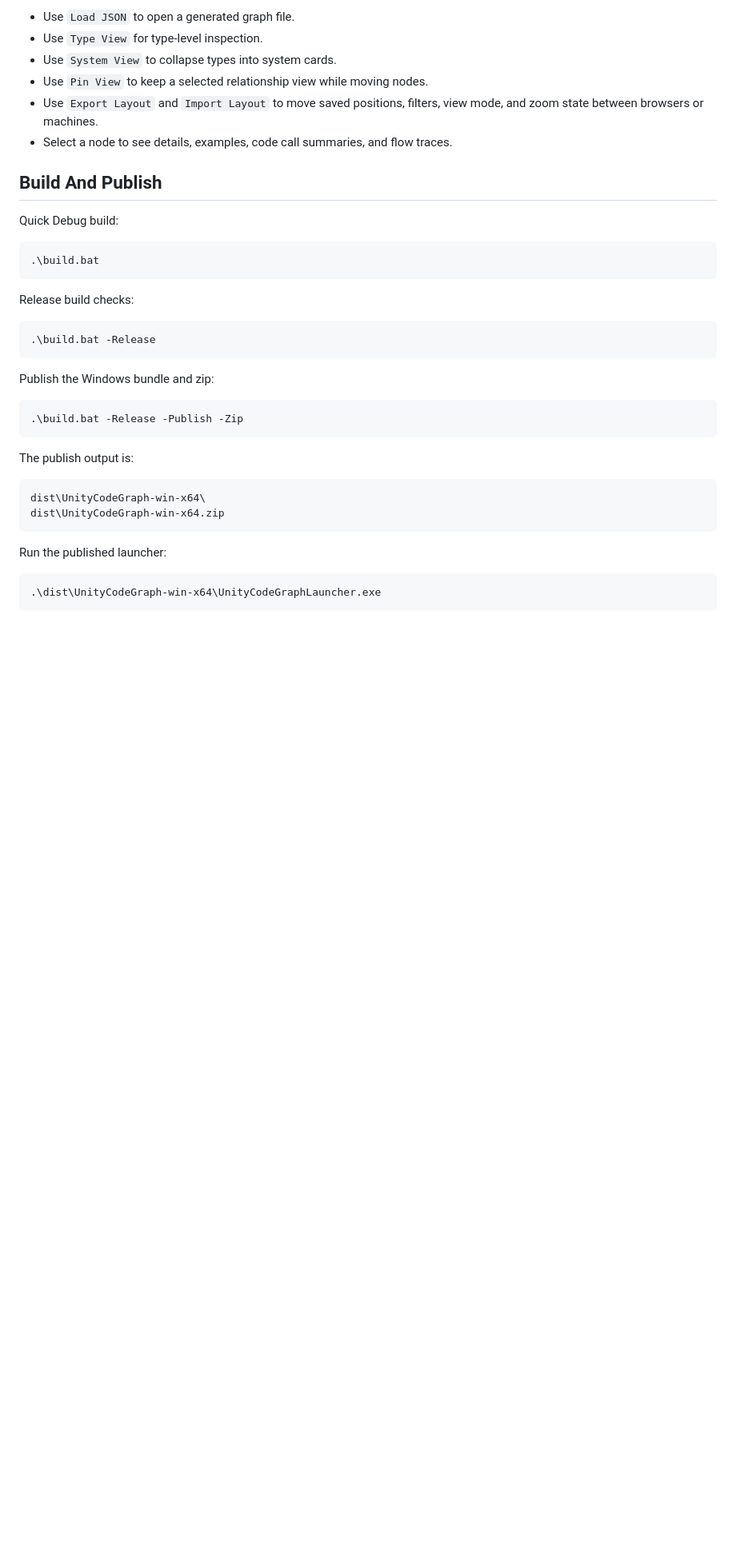
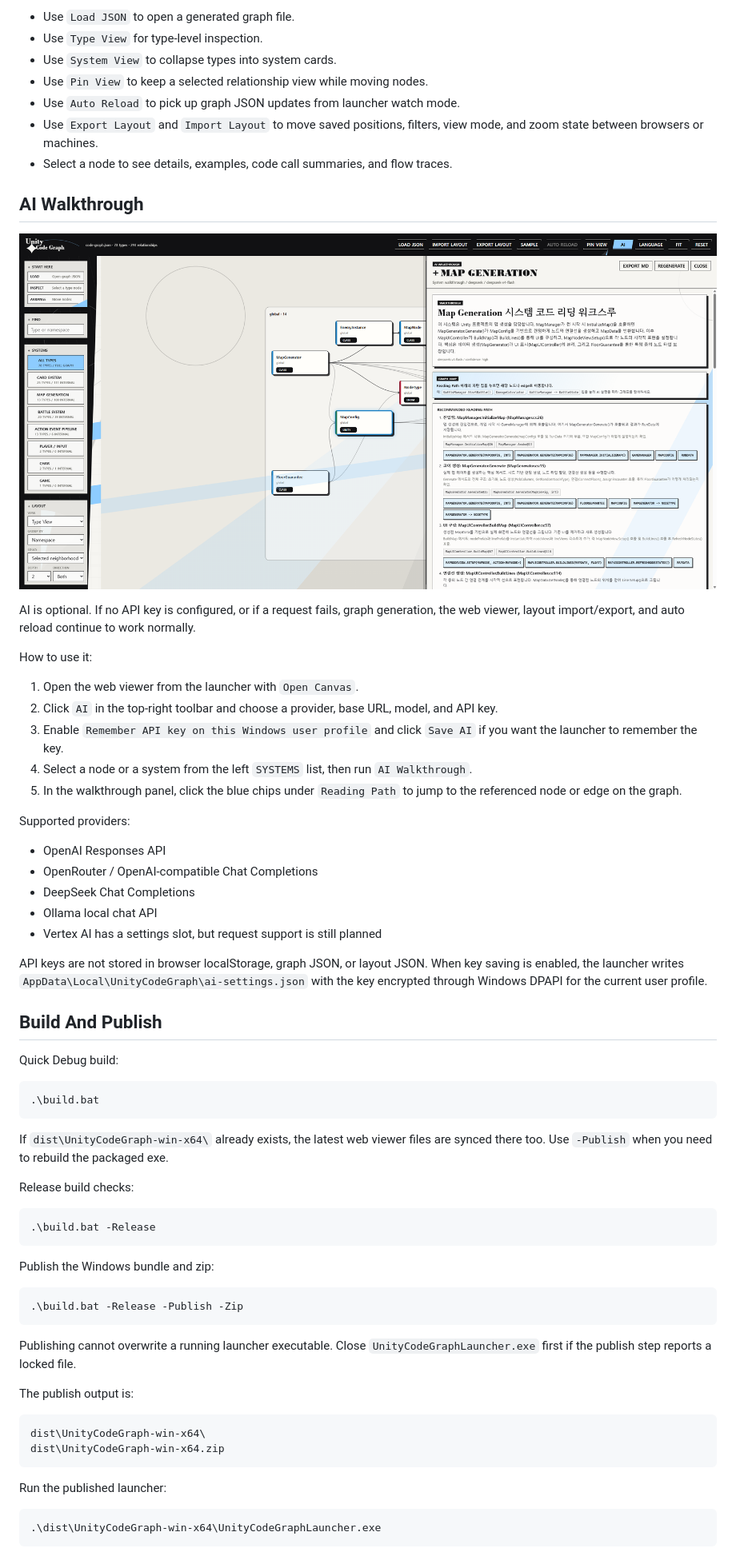
Before and after one commit to SkylightStudio07/UnityCodeGraph, a Markdown page: README.en.md, the part around the change printed below. Shown: that part at 80% size. GitHub-like rendering; pictures changed too: docs/screenshots/web-viewer-ai-walkthrough3.png (added); blank space fills up the shorter version.

````diff
--- a/README.en.md
+++ b/README.en.md
@@ -145,9 +151,43 @@ In the viewer:
 - Use `Type View` for type-level inspection.
 - Use `System View` to collapse types into system cards.
 - Use `Pin View` to keep a selected relationship view while moving nodes.
+- Use `Auto Reload` to pick up graph JSON updates from launcher watch mode.
 - Use `Export Layout` and `Import Layout` to move saved positions, filters, view
   mode, and zoom state between browsers or machines.
 - Select a node to see details, examples, code call summaries, and flow traces.
+
+## AI Walkthrough
+
+![AI Walkthrough](docs/screenshots/web-viewer-ai-walkthrough3.png)
+
+AI is optional. If no API key is configured, or if a request fails, graph
+generation, the web viewer, layout import/export, and auto reload continue to
+work normally.
+
+How to use it:
+
+1. Open the web viewer from the launcher with `Open Canvas`.
+2. Click `AI` in the top-right toolbar and choose a provider, base URL, model,
+   and API key.
+3. Enable `Remember API key on this Windows user profile` and click `Save AI`
+   if you want the launcher to remember the key.
+4. Select a node or a system from the left `SYSTEMS` list, then run
+   `AI Walkthrough`.
+5. In the walkthrough panel, click the blue chips under `Reading Path` to jump
+   to the referenced node or edge on the graph.
+
+Supported providers:
+
+- OpenAI Responses API
+- OpenRouter / OpenAI-compatible Chat Completions
+- DeepSeek Chat Completions
+- Ollama local chat API
+- Vertex AI has a settings slot, but request support is still planned
+
+API keys are not stored in browser localStorage, graph JSON, or layout JSON.
+When key saving is enabled, the launcher writes
+`AppData\Local\UnityCodeGraph\ai-settings.json` with the key encrypted through
+Windows DPAPI for the current user profile.
 
 ## Build And Publish
 
@@ -156,6 +196,9 @@ Quick Debug build:
 ```powershell
 .\build.bat
 ```
+
+If `dist\UnityCodeGraph-win-x64\` already exists, the latest web viewer files
+are synced there too. Use `-Publish` when you need to rebuild the packaged exe.
 
 Release build checks:
 
@@ -168,6 +211,9 @@ Publish the Windows bundle and zip:
 ```powershell
 .\build.bat -Release -Publish -Zip
 ```
+
+Publishing cannot overwrite a running launcher executable. Close
+`UnityCodeGraphLauncher.exe` first if the publish step reports a locked file.
 
 The publish output is:
 
````
Also changed, not shown: other parts of README.en.md (+13 -7 lines), README.md (+47 -7 lines), docs/ai-integration.md (added, +341 -0 lines), docs/screenshots/web-viewer-ai-walkthrough.png (added), docs/screenshots/web-viewer-ai-walkthrough2.png (added), 8 other files.
